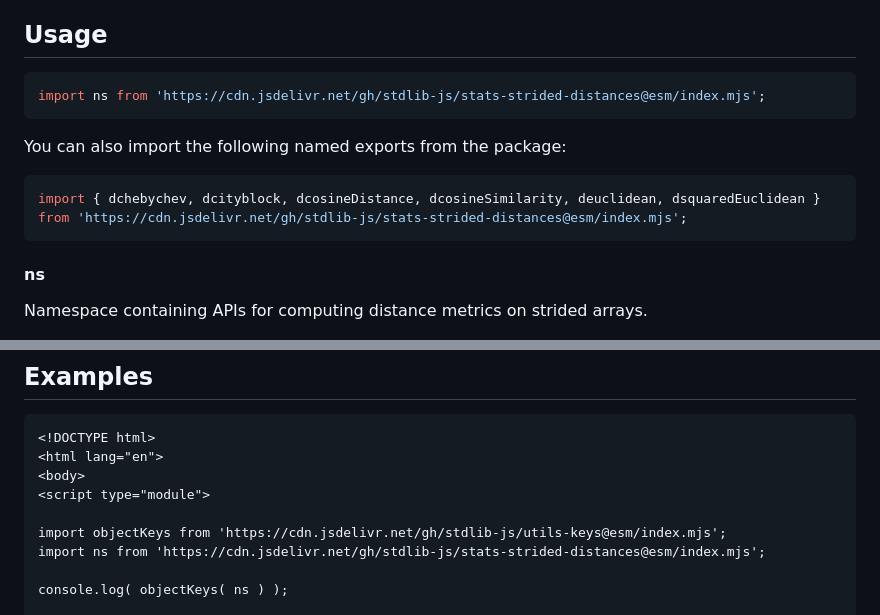
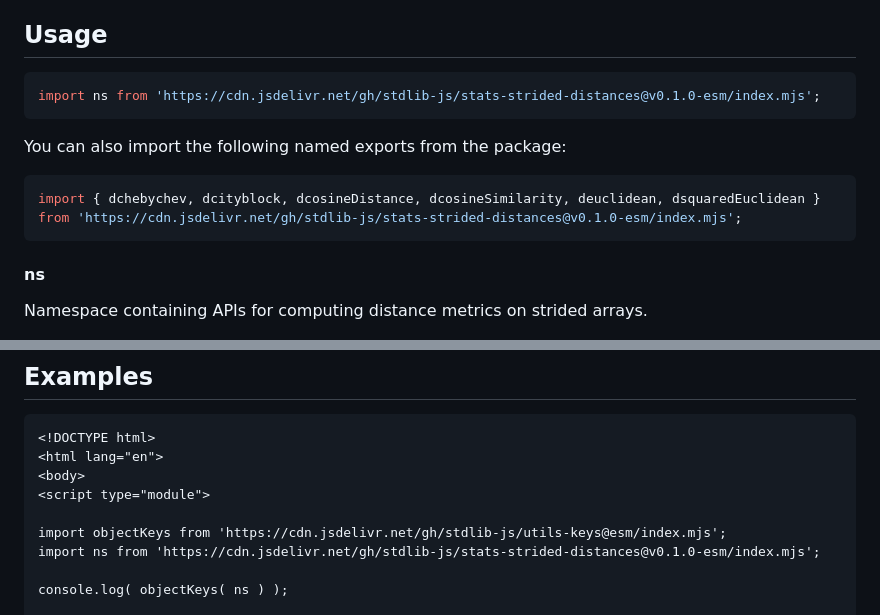
Before and after one commit to stdlib-js/stats-strided-distances, a Markdown page: README.md, 2 parts joined by grey strips. Drawn GitHub-style.

Commit message:
Update README.md for ESM bundle v0.1.0

````diff
--- a/README.md
+++ b/README.md
@@ -52,13 +52,13 @@ limitations under the License.
 ## Usage
 
 ```javascript
-import ns from 'https://cdn.jsdelivr.net/gh/stdlib-js/stats-strided-distances@esm/index.mjs';
+import ns from 'https://cdn.jsdelivr.net/gh/stdlib-js/stats-strided-distances@v0.1.0-esm/index.mjs';
 ```
 
 You can also import the following named exports from the package:
 
 ```javascript
-import { dchebychev, dcityblock, dcosineDistance, dcosineSimilarity, deuclidean, dsquaredEuclidean } from 'https://cdn.jsdelivr.net/gh/stdlib-js/stats-strided-distances@esm/index.mjs';
+import { dchebychev, dcityblock, dcosineDistance, dcosineSimilarity, deuclidean, dsquaredEuclidean } from 'https://cdn.jsdelivr.net/gh/stdlib-js/stats-strided-distances@v0.1.0-esm/index.mjs';
 ```
 
 #### ns
@@ -116,7 +116,7 @@ The namespace exports the following:
 <script type="module">
 
 import objectKeys from 'https://cdn.jsdelivr.net/gh/stdlib-js/utils-keys@esm/index.mjs';
-import ns from 'https://cdn.jsdelivr.net/gh/stdlib-js/stats-strided-distances@esm/index.mjs';
+import ns from 'https://cdn.jsdelivr.net/gh/stdlib-js/stats-strided-distances@v0.1.0-esm/index.mjs';
 
 console.log( objectKeys( ns ) );
 
````
